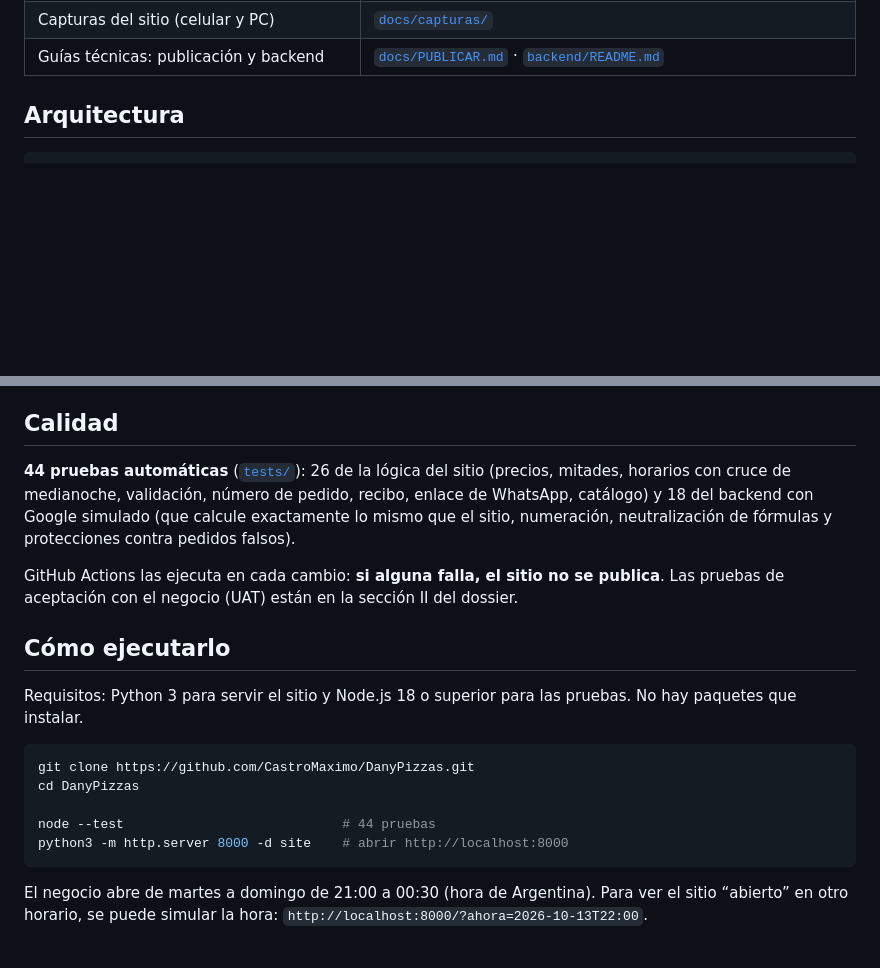
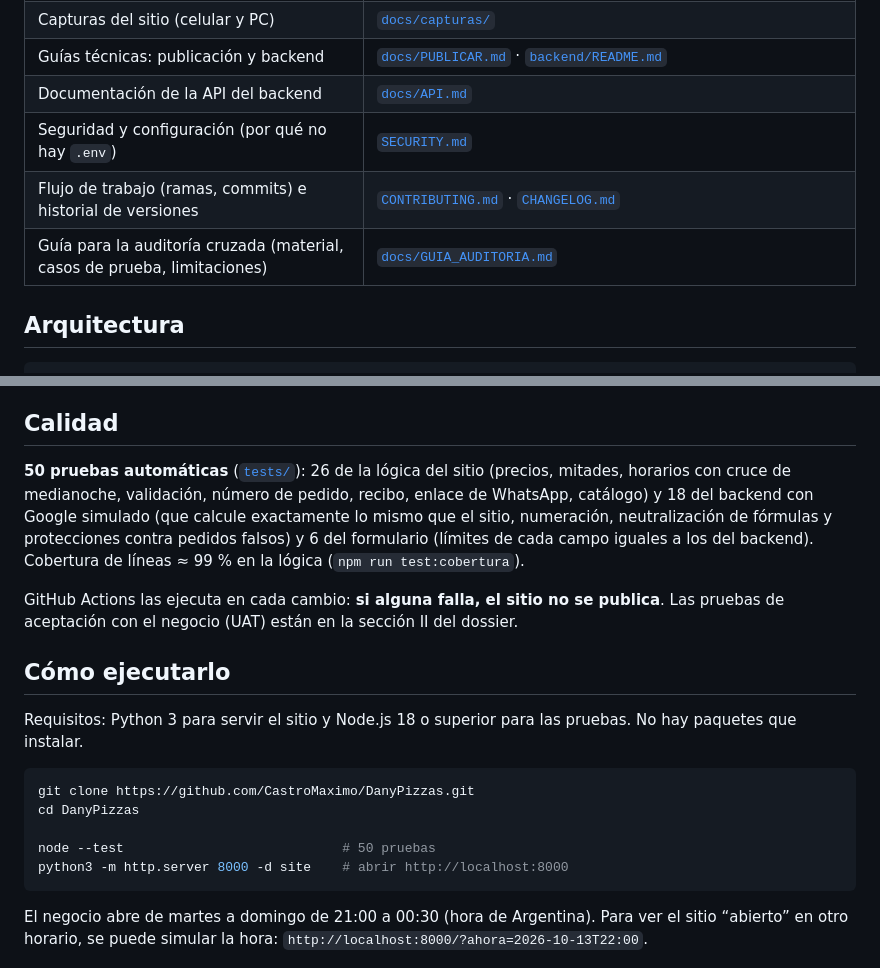
Before and after one commit to CastroMaximo/DanyPizzas, a Markdown page: README.md, 2 parts joined by grey strips. GitHub-like rendering; blank space fills up the shorter version.

Commit message:
docs(auditoria): guía para el auditor y README con los nuevos documentos
Co-Authored-By: Claude Opus 5.5 <noreply@anthropic.com>
Claude-Session: https://claude.ai/code/session_017YswHwXQEnHKooxLyksD1H

````diff
--- a/README.md
+++ b/README.md
@@ -38,6 +38,10 @@ WhatsApp sigue siendo el centro de la operación del negocio; el sitio ordena lo
 | Diagramas UML y C4 (casos de uso, clases, contexto, contenedores, secuencia) | [`diagramas/`](diagramas/README.md) |
 | Capturas del sitio (celular y PC) | [`docs/capturas/`](docs/capturas/) |
 | Guías técnicas: publicación y backend | [`docs/PUBLICAR.md`](docs/PUBLICAR.md) · [`backend/README.md`](backend/README.md) |
+| Documentación de la API del backend | [`docs/API.md`](docs/API.md) |
+| Seguridad y configuración (por qué no hay `.env`) | [`SECURITY.md`](SECURITY.md) |
+| Flujo de trabajo (ramas, commits) e historial de versiones | [`CONTRIBUTING.md`](CONTRIBUTING.md) · [`CHANGELOG.md`](CHANGELOG.md) |
+| Guía para la auditoría cruzada (material, casos de prueba, limitaciones) | [`docs/GUIA_AUDITORIA.md`](docs/GUIA_AUDITORIA.md) |
 
 ## Arquitectura
 
@@ -66,7 +70,7 @@ Decisiones principales: **costo $0** (sin hardware ni servidores propios), **sin
 
 ## Calidad
 
-**44 pruebas automáticas** ([`tests/`](tests/)): 26 de la lógica del sitio (precios, mitades, horarios con cruce de medianoche, validación, número de pedido, recibo, enlace de WhatsApp, catálogo) y 18 del backend con Google simulado (que calcule exactamente lo mismo que el sitio, numeración, neutralización de fórmulas y protecciones contra pedidos falsos).
+**50 pruebas automáticas** ([`tests/`](tests/)): 26 de la lógica del sitio (precios, mitades, horarios con cruce de medianoche, validación, número de pedido, recibo, enlace de WhatsApp, catálogo) y 18 del backend con Google simulado (que calcule exactamente lo mismo que el sitio, numeración, neutralización de fórmulas y protecciones contra pedidos falsos) y 6 del formulario (límites de cada campo iguales a los del backend). Cobertura de líneas ≈ 99 % en la lógica (`npm run test:cobertura`).
 
 GitHub Actions las ejecuta en cada cambio: **si alguna falla, el sitio no se publica**. Las pruebas de aceptación con el negocio (UAT) están en la sección II del dossier.
 
@@ -78,7 +82,7 @@ Requisitos: Python 3 para servir el sitio y Node.js 18 o superior para las prueb
 git clone https://github.com/CastroMaximo/DanyPizzas.git
 cd DanyPizzas
 
-node --test                            # 44 pruebas
+node --test                            # 50 pruebas
 python3 -m http.server 8000 -d site    # abrir http://localhost:8000
 ```
 
````
Also changed, not shown: docs/GUIA_AUDITORIA.md (added, +68 -0 lines).
